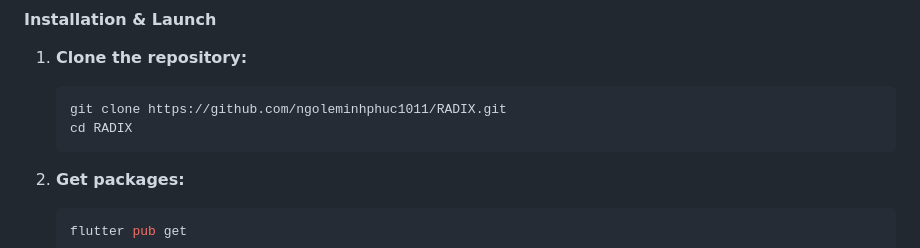
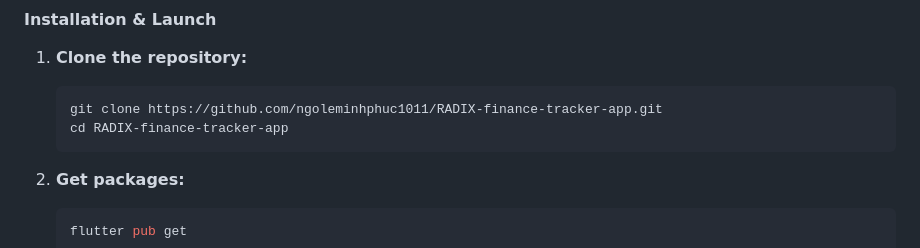
Before and after one commit to ngoleminhphuc1011/RADIX-finance-tracker-app, a Markdown page: README.md, the part around one of its changes. Rendered like a GitHub page.

````diff
--- a/README.md
+++ b/README.md
@@ -153,8 +153,8 @@ Follow these steps to compile and run the project on your machine.
 
 1. **Clone the repository:**
    ```bash
-   git clone https://github.com/ngoleminhphuc1011/RADIX.git
-   cd RADIX
+   git clone https://github.com/ngoleminhphuc1011/RADIX-finance-tracker-app.git
+   cd RADIX-finance-tracker-app
    ```
 
 2. **Get packages:**
````
Also changed, not shown: other parts of README.md (+2 -2 lines).
